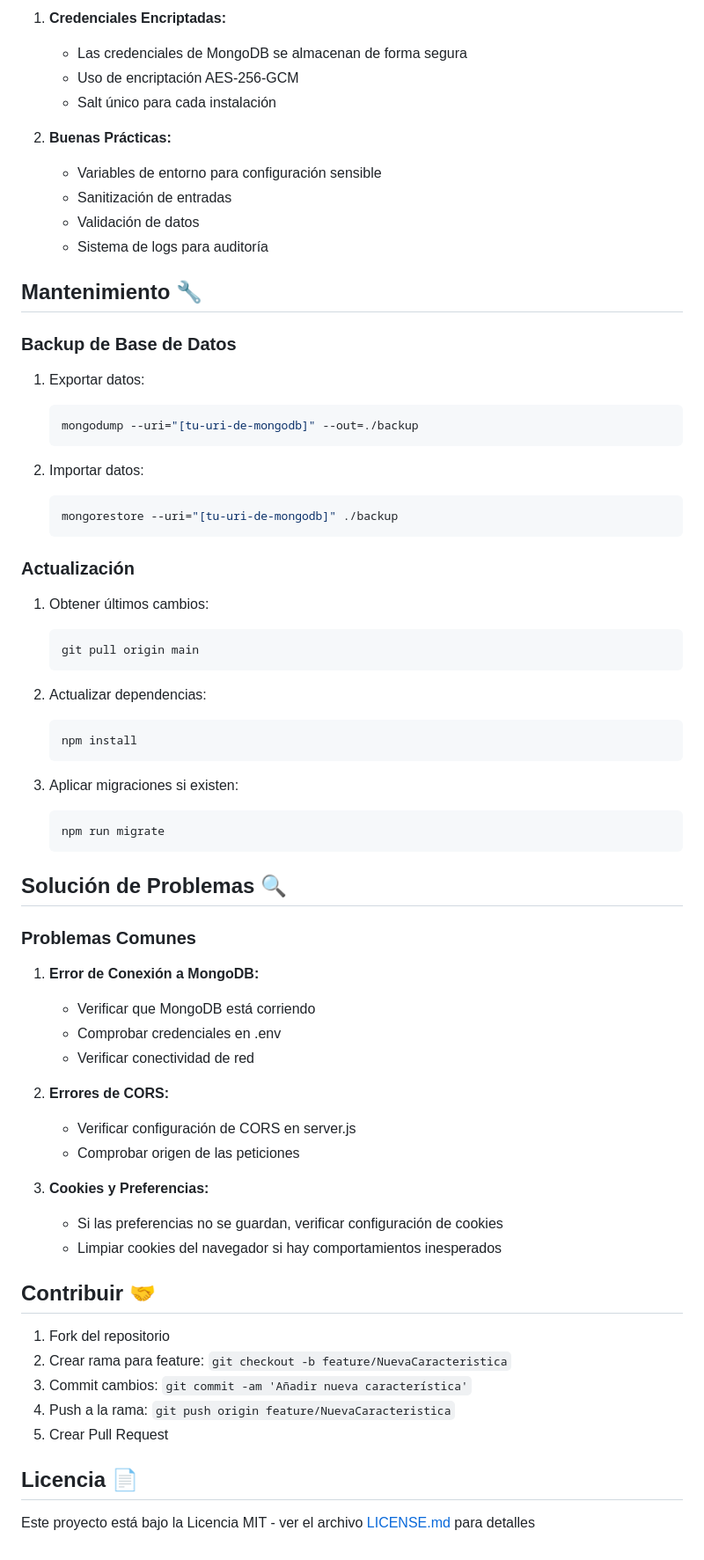
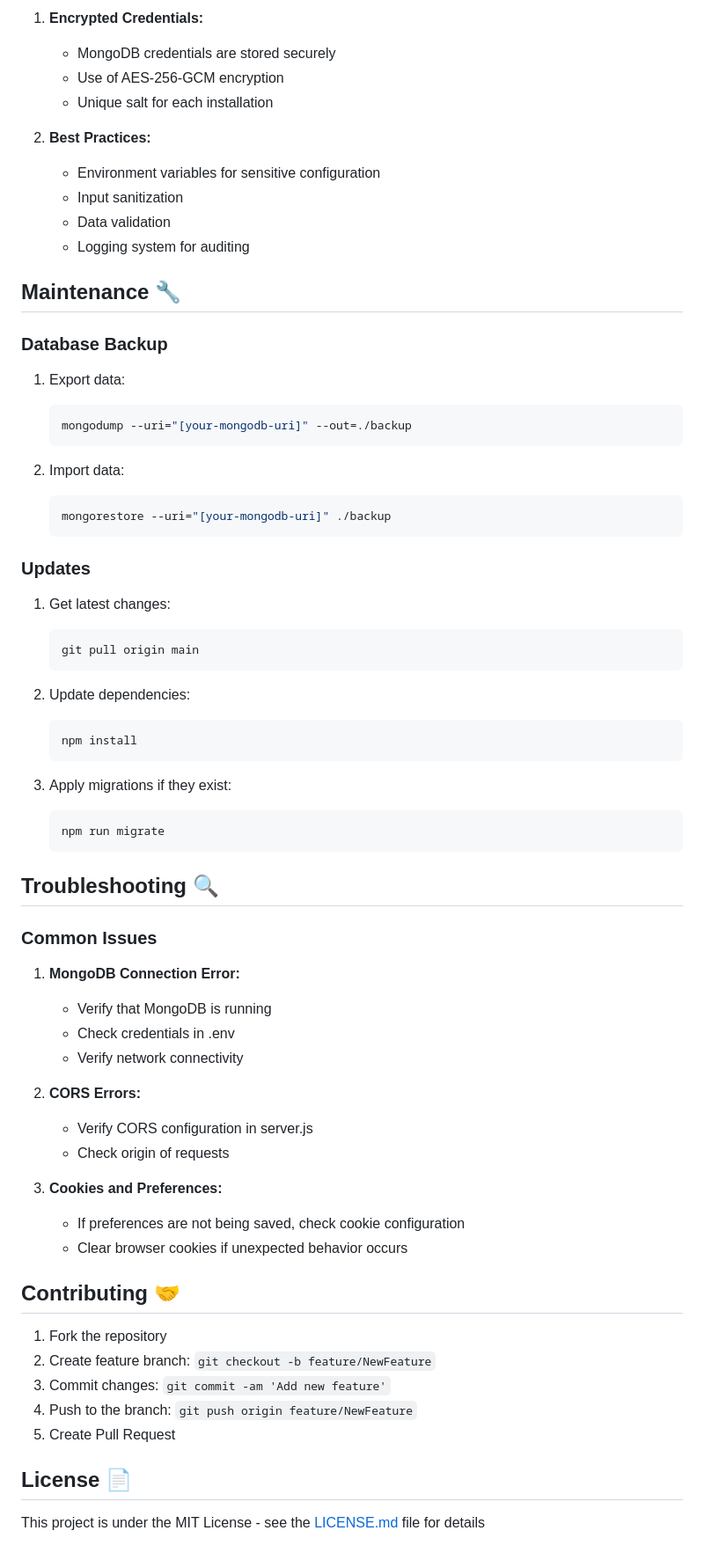
Before and after one commit to ColinBurgess/MultiLangContentManager, a Markdown page: README.md, the part around one of its changes. Shown at 88% size. Rendered like a GitHub page.

````diff
--- a/README.md
+++ b/README.md
@@ -177,71 +177,71 @@ El proyecto implementa varias medidas de seguridad:
 
-1. **Credenciales Encriptadas:**
-   - Las credenciales de MongoDB se almacenan de forma segura
-   - Uso de encriptación AES-256-GCM
-   - Salt único para cada instalación
+1. **Encrypted Credentials:**
+   - MongoDB credentials are stored securely
+   - Use of AES-256-GCM encryption
+   - Unique salt for each installation
 
-2. **Buenas Prácticas:**
-   - Variables de entorno para configuración sensible
-   - Sanitización de entradas
-   - Validación de datos
-   - Sistema de logs para auditoría
+2. **Best Practices:**
+   - Environment variables for sensitive configuration
+   - Input sanitization
+   - Data validation
+   - Logging system for auditing
 
-## Mantenimiento 🔧
+## Maintenance 🔧
 
-### Backup de Base de Datos
+### Database Backup
 
-1. Exportar datos:
+1. Export data:
    ```bash
-   mongodump --uri="[tu-uri-de-mongodb]" --out=./backup
+   mongodump --uri="[your-mongodb-uri]" --out=./backup
    ```
 
-2. Importar datos:
+2. Import data:
    ```bash
-   mongorestore --uri="[tu-uri-de-mongodb]" ./backup
+   mongorestore --uri="[your-mongodb-uri]" ./backup
    ```
 
-### Actualización
+### Updates
 
-1. Obtener últimos cambios:
+1. Get latest changes:
    ```bash
    git pull origin main
    ```
 
-2. Actualizar dependencias:
+2. Update dependencies:
    ```bash
    npm install
    ```
 
-3. Aplicar migraciones si existen:
+3. Apply migrations if they exist:
    ```bash
    npm run migrate
    ```
 
-## Solución de Problemas 🔍
+## Troubleshooting 🔍
 
-### Problemas Comunes
+### Common Issues
 
-1. **Error de Conexión a MongoDB:**
-   - Verificar que MongoDB está corriendo
-   - Comprobar credenciales en .env
-   - Verificar conectividad de red
+1. **MongoDB Connection Error:**
+   - Verify that MongoDB is running
+   - Check credentials in .env
+   - Verify network connectivity
 
-2. **Errores de CORS:**
-   - Verificar configuración de CORS en server.js
-   - Comprobar origen de las peticiones
+2. **CORS Errors:**
+   - Verify CORS configuration in server.js
+   - Check origin of requests
 
-3. **Cookies y Preferencias:**
-   - Si las preferencias no se guardan, verificar configuración de cookies
-   - Limpiar cookies del navegador si hay comportamientos inesperados
+3. **Cookies and Preferences:**
+   - If preferences are not being saved, check cookie configuration
+   - Clear browser cookies if unexpected behavior occurs
 
-## Contribuir 🤝
+## Contributing 🤝
 
-1. Fork del repositorio
-2. Crear rama para feature: `git checkout -b feature/NuevaCaracteristica`
-3. Commit cambios: `git commit -am 'Añadir nueva característica'`
-4. Push a la rama: `git push origin feature/NuevaCaracteristica`
-5. Crear Pull Request
+1. Fork the repository
+2. Create feature branch: `git checkout -b feature/NewFeature`
+3. Commit changes: `git commit -am 'Add new feature'`
+4. Push to the branch: `git push origin feature/NewFeature`
+5. Create Pull Request
 
-## Licencia 📄
+## License 📄
 
-Este proyecto está bajo la Licencia MIT - ver el archivo [LICENSE.md](LICENSE.md) para detalles
+This project is under the MIT License - see the [LICENSE.md](LICENSE.md) file for details
````
Also changed, not shown: other parts of README.md (+83 -83 lines).
